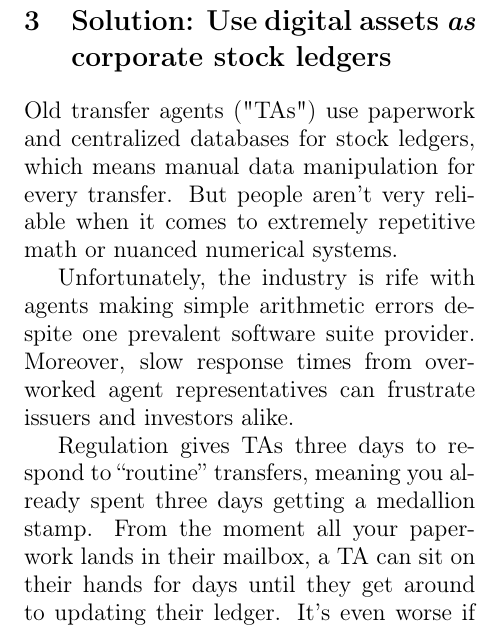
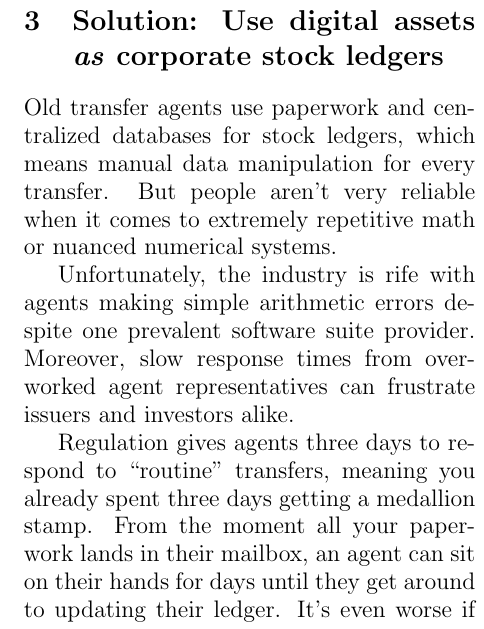
Before and after one commit to blocktransfer/yellowpaper, a LaTeX paper (main.tex): part of one column of page 3 of 8, cut so that both start at the same text. Compiled offline with pdfLaTeX.

Commit message:
Updates from Overleaf

```diff
--- a/main.tex
+++ b/main.tex
@@ -1,12 +1,10 @@
 \input{preamble.tex}
 \documentclass[11pt, english]{article}
 \usepackage{graphicx, textcomp, seqsplit, cite, tikz, latexsym, float, changepage}
+\usepackage{caption, enumitem, amsmath,amssymb,amsthm,listings,hyperref, titlesec}
 \usepackage{lettrine, pdfpages, lscape, multicol, blindtext, amsfonts, xcolor}
-\usepackage{caption, enumitem, amsmath,amssymb,amsthm,listings,hyperref}
-\usepackage[tabular,lining]{montserrat}
 \usepackage[square,numbers]{natbib}
 \usepackage[bottom]{footmisc}
-\graphicspath{{./images/}}
 \setlength\columnsep{.5in}
 \usepackage[a4paper,
     bindingoffset=0in,
@@ -123,11 +135,11 @@ See \underline{\href{https://patentcenter.uspto.gov/applications/17396742}{our p
 
 \section{Solution: Use digital assets \textit{as} corporate stock ledgers}
 
-Old transfer agents ("TAs") use paperwork and centralized databases for stock ledgers, which means manual data manipulation for every transfer. But people aren't very reliable when it comes to extremely repetitive math or nuanced numerical systems.
+Old transfer agents use paperwork and centralized databases for stock ledgers, which means manual data manipulation for every transfer. But people aren't very reliable when it comes to extremely repetitive math or nuanced numerical systems.
 
 Unfortunately, the industry is rife with agents making simple arithmetic errors despite one prevalent software suite provider. Moreover, slow response times from overworked agent representatives can frustrate issuers and investors alike.
 
-Regulation gives TAs three days to respond to ``routine'' transfers, meaning you already spent three days getting a medallion stamp. From the moment all your paperwork lands in their mailbox, a TA can sit on their hands for days until they get around to updating their ledger. It's even worse if you try to transfer ``non-routine'' restricted shares.
+Regulation gives agents three days to respond to ``routine'' transfers, meaning you already spent three days getting a medallion stamp. From the moment all your paperwork lands in their mailbox, an agent can sit on their hands for days until they get around to updating their ledger. It's even worse if you try to transfer ``non-routine'' restricted shares.
 
 \begin{figure}[H]
     \centering
```
Also changed, not shown: main.tex (28 more changed lines).
